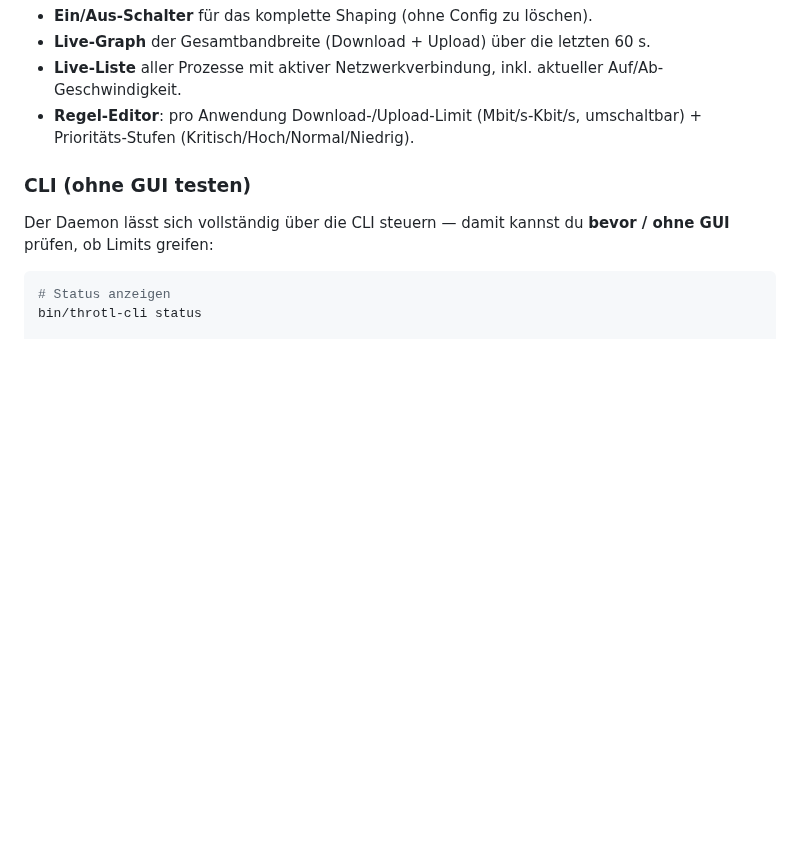
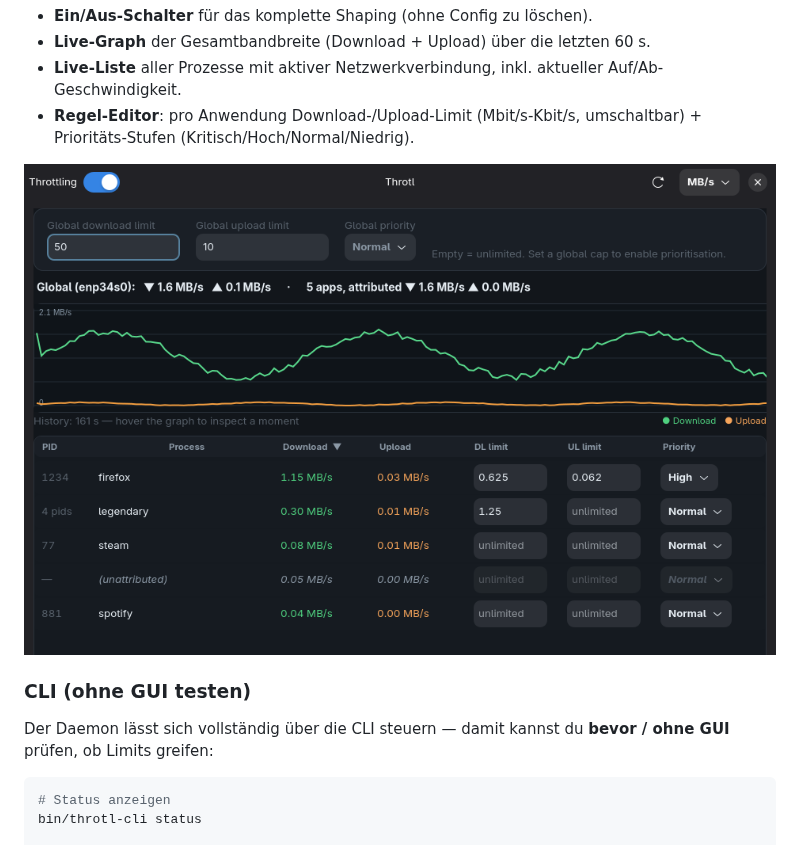
Before and after one commit to Flenser42/throtl, a Markdown page: README.md, the part around the change. Drawn GitHub-style; pictures changed too: docs/screenshot.png (added); blank space fills up the shorter version.

Commit message:
docs: add GUI screenshot to README (published via raw GitHub URL)

```diff
--- a/README.md
+++ b/README.md
@@ -128,6 +128,8 @@ Fenster bietet:
   Auf/Ab-Geschwindigkeit.
 - **Regel-Editor**: pro Anwendung Download-/Upload-Limit (Mbit/s-Kbit/s,
   umschaltbar) + Prioritäts-Stufen (Kritisch/Hoch/Normal/Niedrig).
+
+![Throtl GUI](https://raw.githubusercontent.com/Flenser42/throtl/master/docs/screenshot.png)
 
 ### CLI (ohne GUI testen)
 
```
Also changed, not shown: 1 other file.
